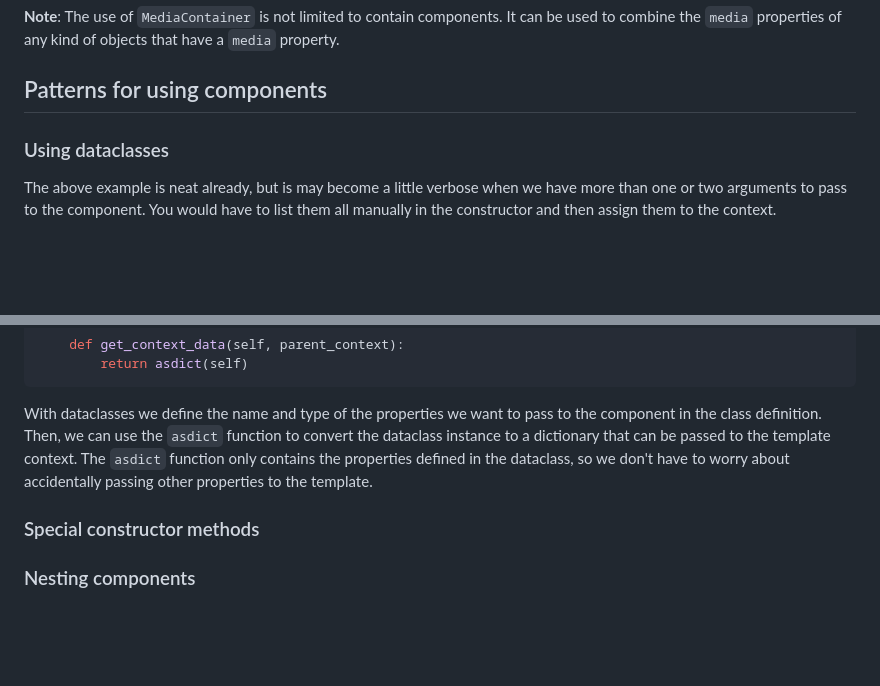
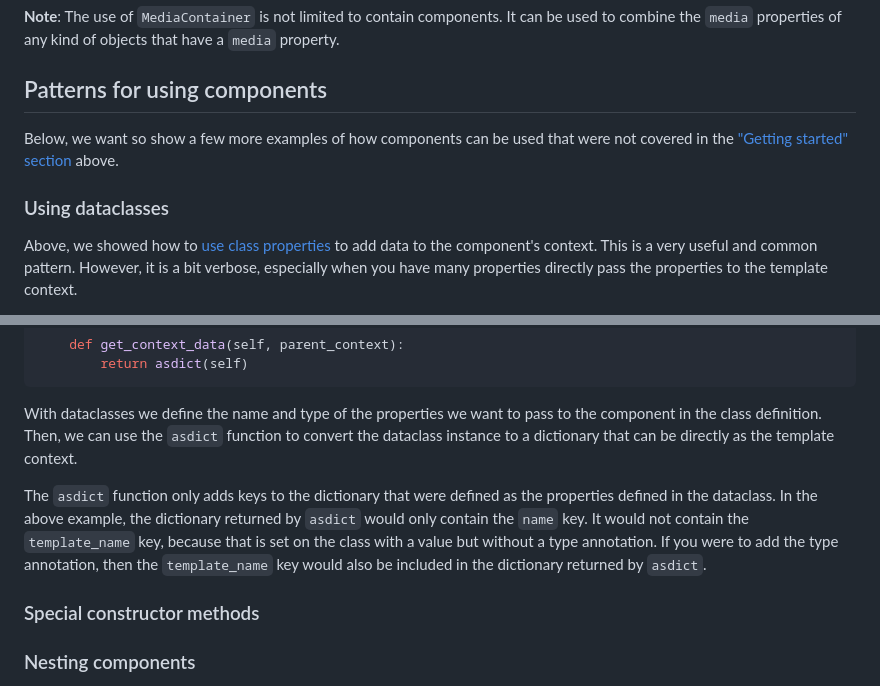
Before and after one commit to tbrlpld/laces, a Markdown page: README.md, 2 parts joined by grey strips. GitHub-like rendering; blank space fills up the shorter version.

Commit message:
Expand dataclasses section a little

````diff
--- a/README.md
+++ b/README.md
@@ -443,8 +443,11 @@ It can be used to combine the `media` properties of any kind of objects that hav
 
 ## Patterns for using components
 
+Below, we want so show a few more examples of how components can be used that were not covered in the ["Getting started" section](#getting-started) above.
+
 ### Using dataclasses
 
-The above example is neat already, but is may become a little verbose when we have more than one or two arguments to pass to the component.
-You would have to list them all manually in the constructor and then assign them to the context.
+Above, we showed how to [use class properties](#using-class-properties) to add data to the component's context.
+This is a very useful and common pattern.
+However, it is a bit verbose, especially when you have many properties directly pass the properties to the template context.
 
@@ -469,8 +472,12 @@ class WelcomePanel(Component):
 ```
 
 With dataclasses we define the name and type of the properties we want to pass to the component in the class definition.
-Then, we can use the `asdict` function to convert the dataclass instance to a dictionary that can be passed to the template context.
-The `asdict` function only  contains the properties defined in the dataclass, so we don't have to worry about accidentally passing other properties to the template.
+Then, we can use the `asdict` function to convert the dataclass instance to a dictionary that can be directly as the template context.
+
+The `asdict` function only adds keys to the dictionary that were defined as the properties defined in the dataclass.
+In the above example, the dictionary returned by `asdict` would only contain the `name` key.
+It would not contain the `template_name` key, because that is set on the class with a value but without a type annotation.
+If you were to add the type annotation, then the `template_name` key would also be included in the dictionary returned by `asdict`.
 
 ### Special constructor methods
 
````
Also changed, not shown: other parts of README.md (+1 -1 lines).
